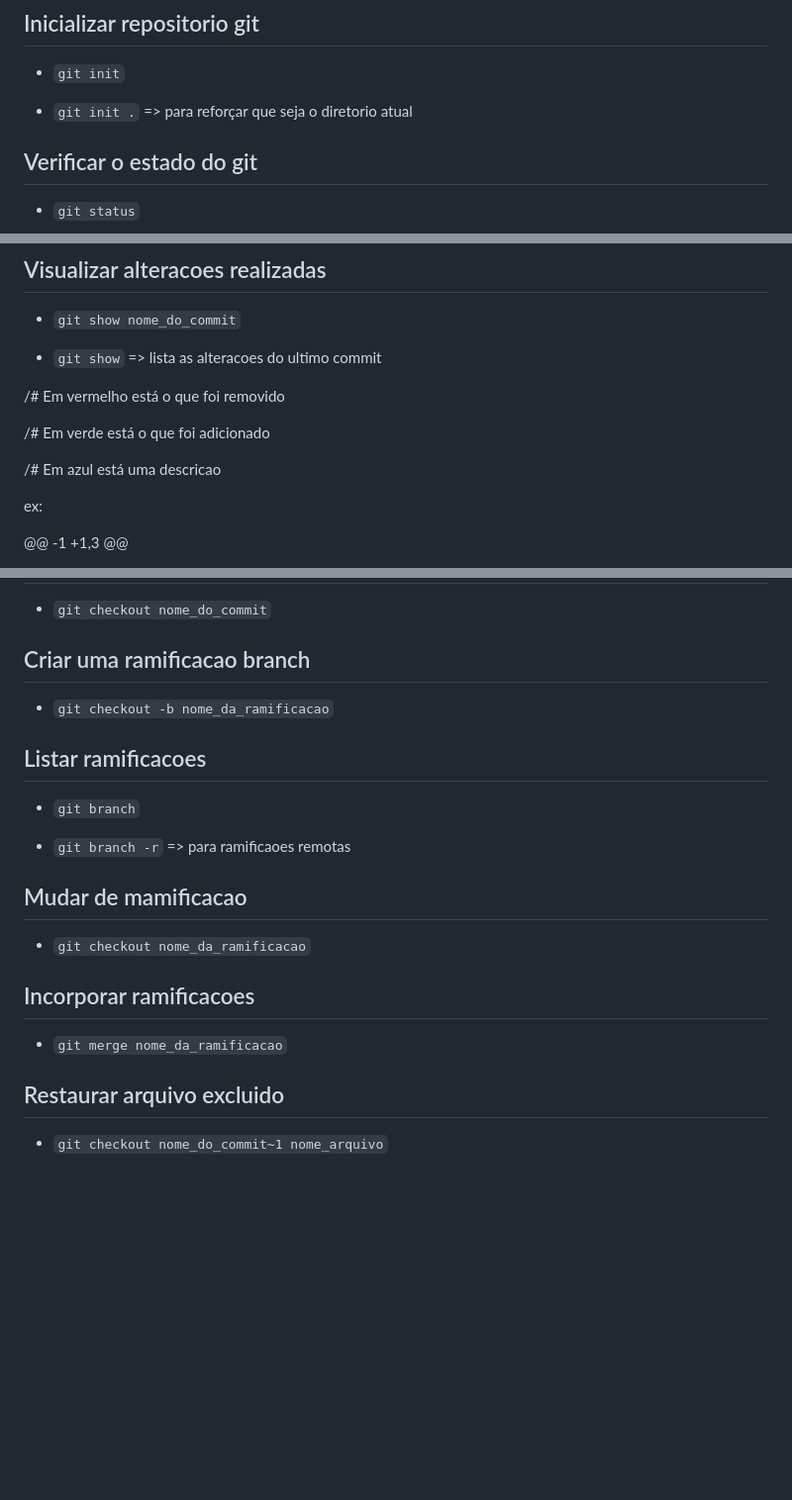
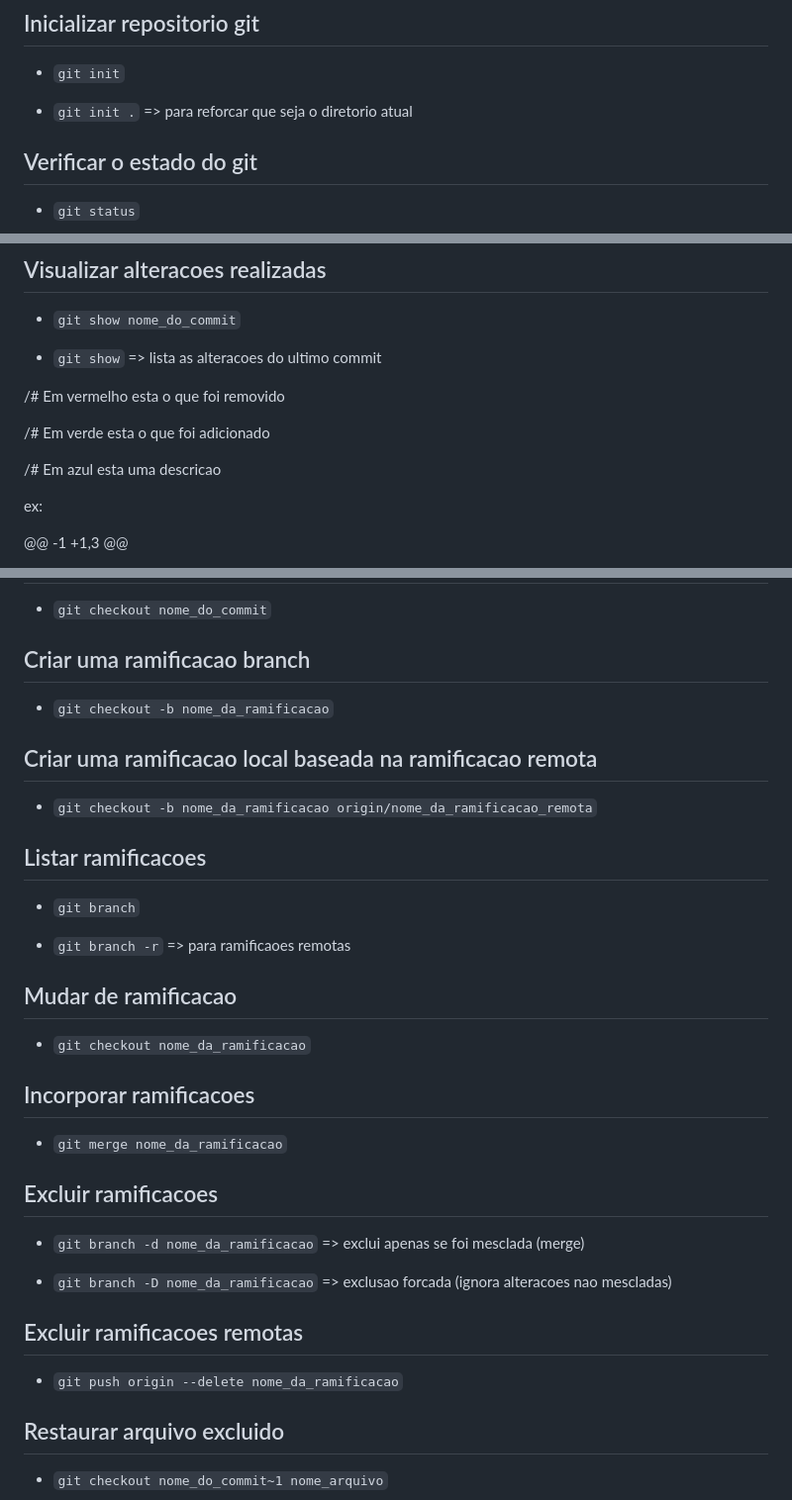
Before and after one commit to RaissonGitHub/Anotacoes, a Markdown page: Git/Git_comandos.md, 3 parts joined by grey strips. Shown at 99% size. Rendered like a GitHub page; blank space fills up the shorter version.

Commit message:
Adicionado como excluir branches em git_comandos.md

```diff
--- a/Git/Git_comandos.md
+++ b/Git/Git_comandos.md
@@ -38,7 +38,7 @@
 
 * `git init`
 
-* `git init .` => para reforçar que seja o diretorio atual
+* `git init .` => para reforcar que seja o diretorio atual
 
 ## Verificar o estado do git
 
@@ -106,11 +106,11 @@
 
 * `git show` => lista as alteracoes do ultimo commit
 
-/# Em vermelho está o que foi removido
+/# Em vermelho esta o que foi removido
 
-/# Em verde está o que foi adicionado
+/# Em verde esta o que foi adicionado
 
-/# Em azul está uma descricao
+/# Em azul esta uma descricao
 
 ex:
 
@@ -164,19 +164,33 @@ ex:
 
 * `git checkout -b nome_da_ramificacao`
 
+## Criar uma ramificacao local baseada na ramificacao remota
+
+* `git checkout -b nome_da_ramificacao origin/nome_da_ramificacao_remota`
+
 ## Listar ramificacoes
 
 * `git branch`
 
 * `git branch -r` => para ramificaoes remotas
 
-## Mudar de mamificacao
+## Mudar de ramificacao
 
 * `git checkout nome_da_ramificacao`
 
 ## Incorporar ramificacoes
 
 * `git merge nome_da_ramificacao`
+
+## Excluir ramificacoes
+
+* `git branch -d nome_da_ramificacao` => exclui apenas se foi mesclada (merge)
+
+* `git branch -D nome_da_ramificacao` => exclusao forcada (ignora alteracoes nao mescladas)
+
+## Excluir ramificacoes remotas
+
+* `git push origin --delete nome_da_ramificacao`
 
 ## Restaurar arquivo excluido
 
```
Also changed, not shown: other parts of Git/Git_comandos.md (+2 -2 lines).
